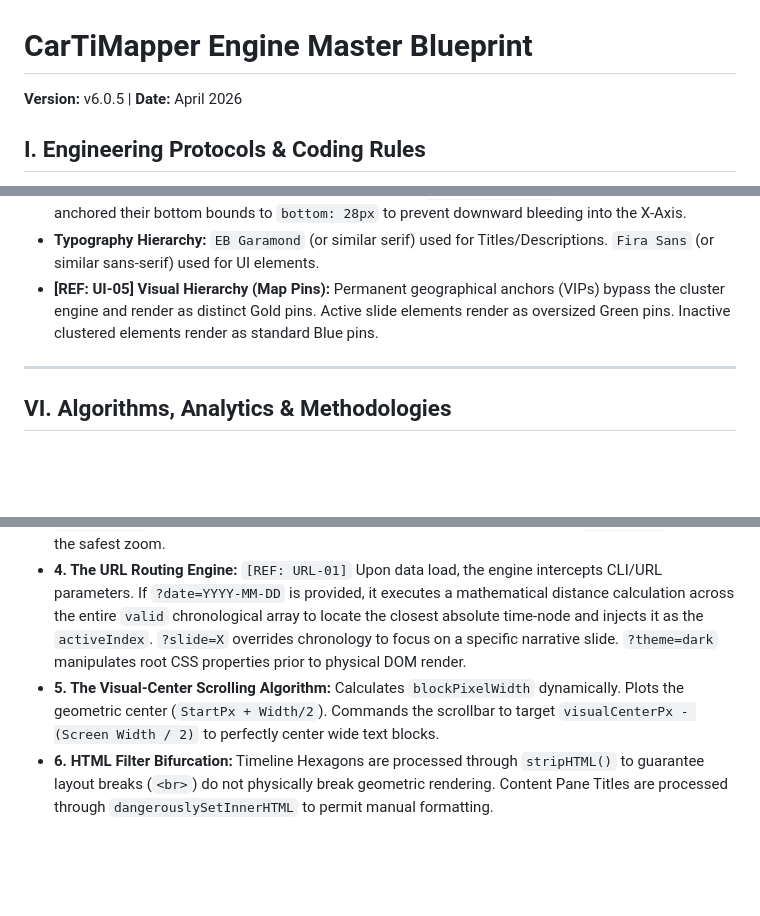
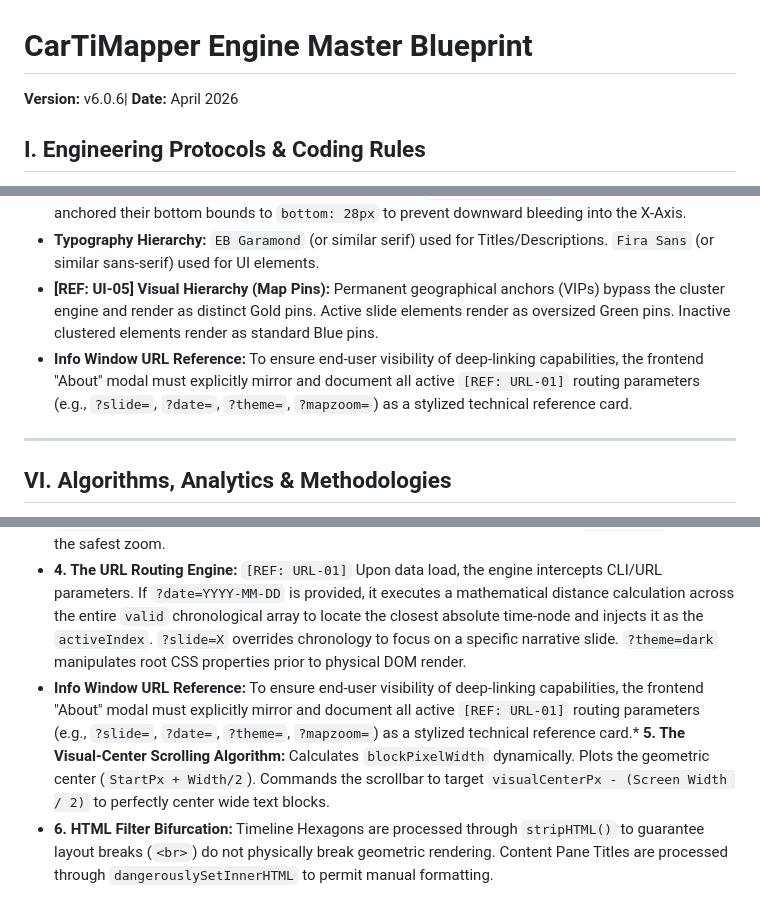
Before and after one commit to ageor7/CarTiMapper, a Markdown page: CarTiMapper Documentation.md, 3 parts joined by grey strips. Rendered like a GitHub page; blank space fills up the shorter version.

Commit message:
Update CarTiMapper Documentation.md
v6.0.6

```diff
--- a/CarTiMapper Documentation.md
+++ b/CarTiMapper Documentation.md
@@ -1,5 +1,5 @@
 # CarTiMapper Engine Master Blueprint
-**Version:** v6.0.5 | **Date:** April 2026
+**Version:** v6.0.6| **Date:** April 2026
 
 ## I. Engineering Protocols & Coding Rules
 
@@ -59,6 +59,7 @@
 * **Tag Lane "Sticky" Shielding:** Detached swimlanes from `overflow: hidden` wrappers and explicitly anchored their bottom bounds to `bottom: 28px` to prevent downward bleeding into the X-Axis.
 * **Typography Hierarchy:** `EB Garamond` (or similar serif) used for Titles/Descriptions. `Fira Sans` (or similar sans-serif) used for UI elements.
 * **[REF: UI-05] Visual Hierarchy (Map Pins):** Permanent geographical anchors (VIPs) bypass the cluster engine and render as distinct Gold pins. Active slide elements render as oversized Green pins. Inactive clustered elements render as standard Blue pins.
+* **Info Window URL Reference:** To ensure end-user visibility of deep-linking capabilities, the frontend "About" modal must explicitly mirror and document all active `[REF: URL-01]` routing parameters (e.g., `?slide=`, `?date=`, `?theme=`, `?mapzoom=`) as a stylized technical reference card.
 
 ---
 
@@ -68,5 +69,5 @@
 * **2. State-Based Layer Swapping & The O(1) Dictionary:** To bypass Leaflet's internal `_leaflet_id` amnesia, the engine builds a global dictionary (`markersRef`). Slide changes execute an `O(1)` instant lookup to swap layers in and out of the cluster bucket seamlessly.
 * **3. The Dual-Heuristic Density Math (Timeline Auto-Zoom):** Solves the "Outer Space" problem by evaluating two vectors: `collisionZoom` (The 10px Rule for preventing overlap on the same lane) and `contextZoom` (The 150px Rule for keeping the nearest event visible). Executes `Math.max()` to adopt the safest zoom.
 * **4. The URL Routing Engine:** `[REF: URL-01]` Upon data load, the engine intercepts CLI/URL parameters. If `?date=YYYY-MM-DD` is provided, it executes a mathematical distance calculation across the entire `valid` chronological array to locate the closest absolute time-node and injects it as the `activeIndex`. `?slide=X` overrides chronology to focus on a specific narrative slide. `?theme=dark` manipulates root CSS properties prior to physical DOM render.
-* **5. The Visual-Center Scrolling Algorithm:** Calculates `blockPixelWidth` dynamically. Plots the geometric center (`StartPx + Width/2`). Commands the scrollbar to target `visualCenterPx - (Screen Width / 2)` to perfectly center wide text blocks.
+* **Info Window URL Reference:** To ensure end-user visibility of deep-linking capabilities, the frontend "About" modal must explicitly mirror and document all active `[REF: URL-01]` routing parameters (e.g., `?slide=`, `?date=`, `?theme=`, `?mapzoom=`) as a stylized technical reference card.* **5. The Visual-Center Scrolling Algorithm:** Calculates `blockPixelWidth` dynamically. Plots the geometric center (`StartPx + Width/2`). Commands the scrollbar to target `visualCenterPx - (Screen Width / 2)` to perfectly center wide text blocks.
 * **6. HTML Filter Bifurcation:** Timeline Hexagons are processed through `stripHTML()` to guarantee layout breaks (`<br>`) do not physically break geometric rendering. Content Pane Titles are processed through `dangerouslySetInnerHTML` to permit manual formatting.
```
